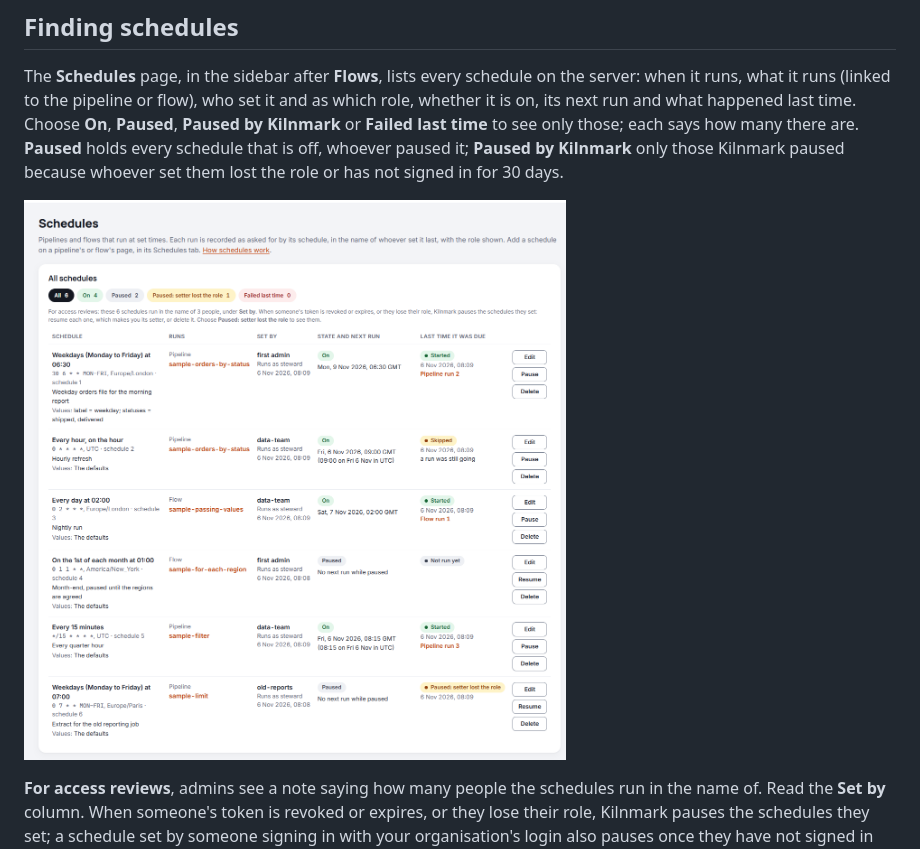
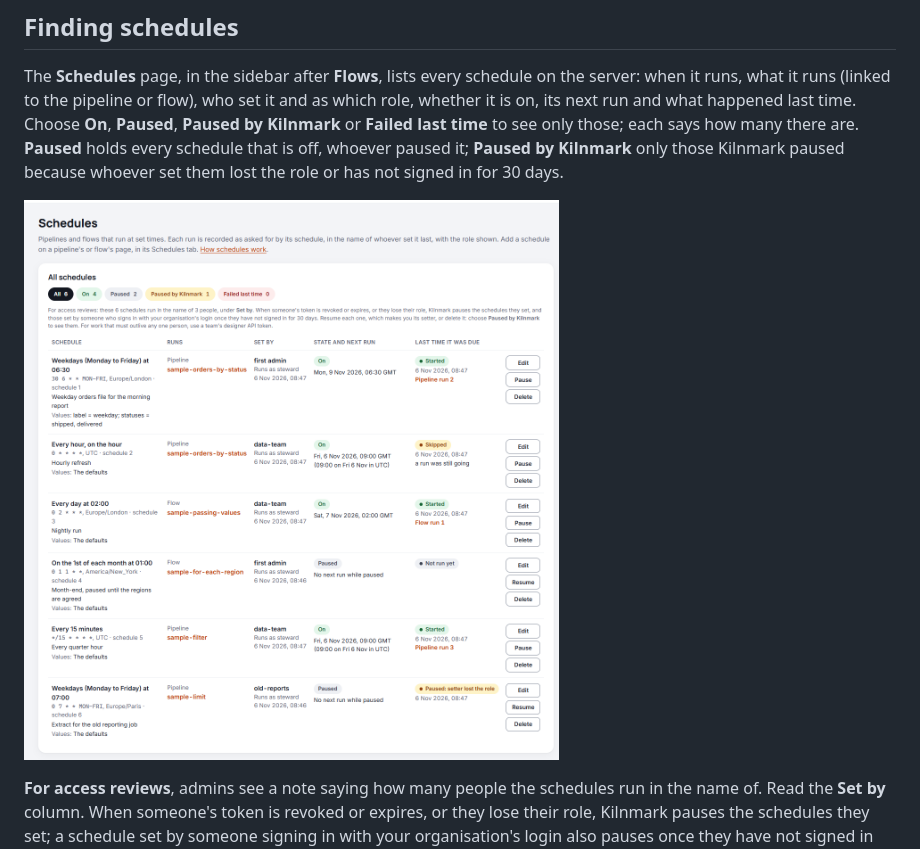
Before and after one commit to jporeilly/KilnMark, a Markdown page: docs/guide/schedules.md, the part around the change. Rendered like a GitHub page; pictures changed too: docs/guide/images/schedules-page.png.

Commit message:
Scheduler pages: the Schedules page picture with Paused by Kilnmark
schedules-page.png retaken from a fresh local Kilnmark with the samples
only: the Paused by Kilnmark filter and the admin note about the 30-day
sign-in and a team's designer token. Its description in the guide says
so.

Co-Authored-By: Claude Opus 5.5 <noreply@anthropic.com>

```diff
--- a/docs/guide/schedules.md
+++ b/docs/guide/schedules.md
@@ -252,7 +252,7 @@ on, its next run and what happened last time. Choose **On**, **Paused**, **Pause
 schedule that is off, whoever paused it; **Paused by Kilnmark** only those Kilnmark paused because
 whoever set them lost the role or has not signed in for 30 days.
 
-![The Schedules page: filters for All 6, On 4, Paused 2, Paused: setter lost the role 1 and Failed last time 0; a note for access reviews saying the 6 schedules run in the name of 3 people, and that Kilnmark pauses the schedules of someone whose token is revoked or who loses their role; and a table of every schedule with when it runs, the pipeline or flow it runs, linked, who set it and its role, its state and next run, the last time it was due, and Edit, Pause or Resume, and Delete. The last time it was due reads Started with a link to the run, Skipped because a run was still going, Not run yet for the one a person paused, and, in amber, Paused: setter lost the role for the one set by a token that was revoked](images/schedules-page.png)
+![The Schedules page: filters for All 6, On 4, Paused 2, Paused by Kilnmark 1 and Failed last time 0; a note for access reviews saying the 6 schedules run in the name of 3 people, that Kilnmark pauses the schedules of someone whose token is revoked or who loses their role, or who has not signed in for 30 days, and that a team's designer token suits work that must outlive any one person; and a table of every schedule with when it runs, the pipeline or flow it runs, linked, who set it and its role, its state and next run, the last time it was due, and Edit, Pause or Resume, and Delete. The last time it was due reads Started with a link to the run, Skipped because a run was still going, Not run yet for the one a person paused, and, in amber, Paused: setter lost the role for the one set by a token that was revoked](images/schedules-page.png)
 
 **For access reviews**, admins see a note saying how many people the schedules run in the name of.
 Read the **Set by** column. When someone's token is revoked or expires, or they lose their role,
```
